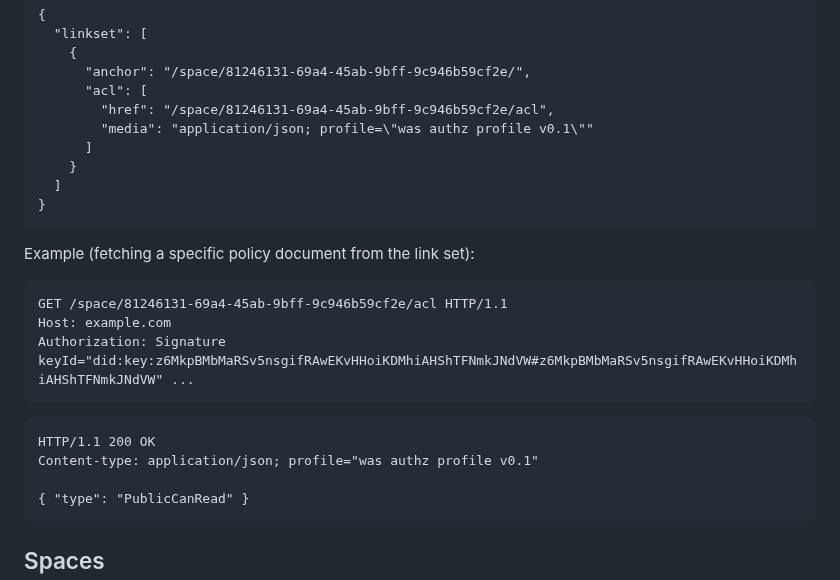
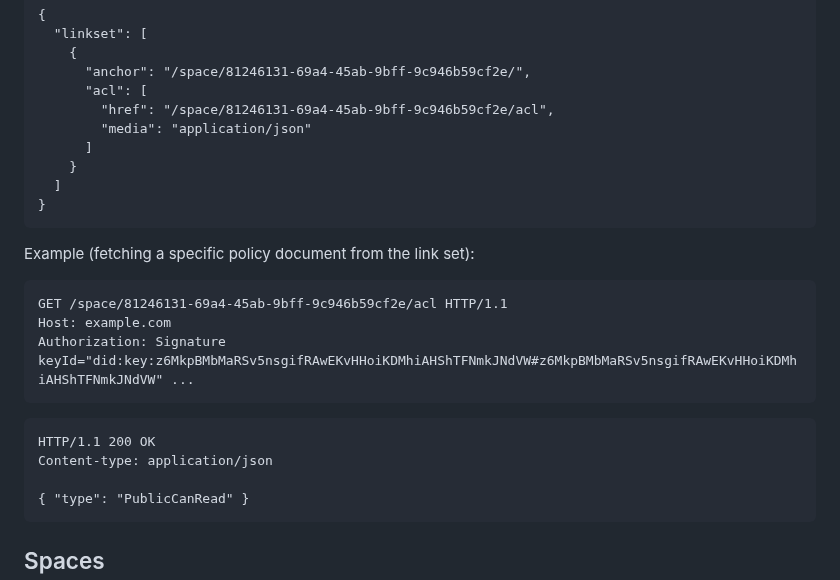
Before and after one commit to digitalcredentials/wallet-attached-storage-spec, a Markdown page: spec.md, the part around the change. Rendered like a GitHub page.

Commit message:
Remove profile from acl media type.
Signed-off-by: Dmitri Zagidulin <dzagidulin@gmail.com>

````diff
--- a/spec.md
+++ b/spec.md
@@ -309,7 +309,7 @@ Content-type: application/linkset+json
       "anchor": "/space/81246131-69a4-45ab-9bff-9c946b59cf2e/",
       "acl": [
         "href": "/space/81246131-69a4-45ab-9bff-9c946b59cf2e/acl",
-        "media": "application/json; profile=\"was authz profile v0.1\""
+        "media": "application/json"
       ]
     }
   ]
@@ -326,7 +326,7 @@ Authorization: Signature keyId="did:key:z6MkpBMbMaRSv5nsgifRAwEKvHHoiKDMhiAHShTF
 
 ```http
 HTTP/1.1 200 OK
-Content-type: application/json; profile="was authz profile v0.1"
+Content-type: application/json
 
 { "type": "PublicCanRead" }
 ```
````
